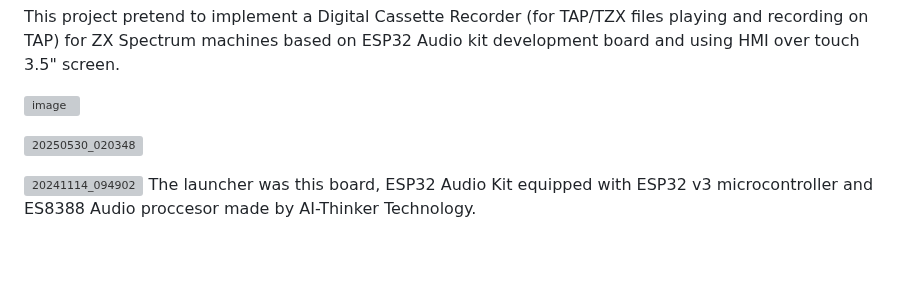
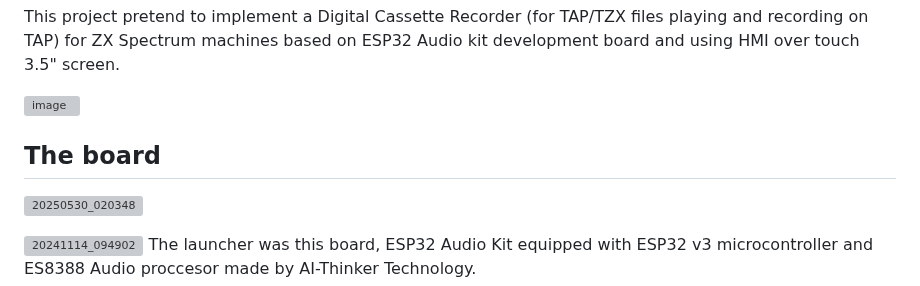
Before and after one commit to hash6iron/powadcr, a Markdown page: README.md, the part around one of its changes. GitHub-like rendering; blank space fills up the shorter version; grey boxes are pictures that could not be loaded.

```diff
--- a/README.md
+++ b/README.md
@@ -12,6 +12,10 @@ This project pretend to implement a Digital Cassette Recorder (for TAP/TZX files
 
 ![image](https://github.com/user-attachments/assets/6d7ac494-c201-4113-875b-0324e44a8308)
 
+
+
+The board
+-----
 ![20250530_020348](https://github.com/user-attachments/assets/07e084b3-bae2-4221-b484-52a52ccb1733)
 
 ![20241114_094902](https://github.com/user-attachments/assets/112a1133-2ad4-4a44-b31e-9115065462c2)
```
Also changed, not shown: other parts of README.md (+3 -0 lines).
